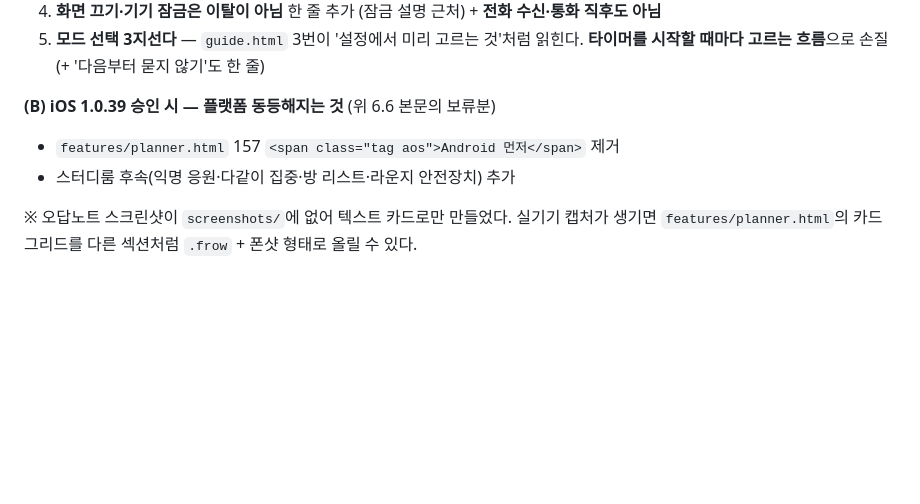
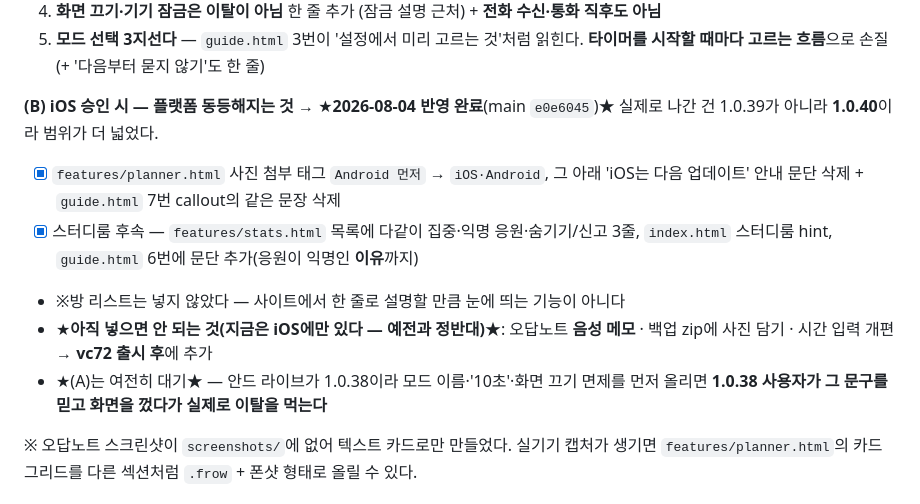
Before and after one commit to lds77/suneung-timer-native, a Markdown page: docs/release-next-build-checklist.md, the part around the change. GitHub-like rendering; blank space fills up the shorter version.

Commit message:
checklist: website 6.6 (B) applied on main (e0e6045)

```diff
--- a/docs/release-next-build-checklist.md
+++ b/docs/release-next-build-checklist.md
@@ -1475,9 +1475,17 @@ Play 콘솔 **스토어 등록정보 > 저장 직전 '애셋 리뷰'** 단계에
 5. **모드 선택 3지선다** — `guide.html` 3번이 '설정에서 미리 고르는 것'처럼 읽힌다.
    **타이머를 시작할 때마다 고르는 흐름**으로 손질(+ '다음부터 묻지 않기'도 한 줄)
 
-**(B) iOS 1.0.39 승인 시 — 플랫폼 동등해지는 것** (위 6.6 본문의 보류분)
-- `features/planner.html` 157 `<span class="tag aos">Android 먼저</span>` 제거
-- 스터디룸 후속(익명 응원·다같이 집중·방 리스트·라운지 안전장치) 추가
+**(B) iOS 승인 시 — 플랫폼 동등해지는 것** → ★**2026-08-04 반영 완료**(main `e0e6045`)★
+실제로 나간 건 1.0.39가 아니라 **1.0.40**이라 범위가 더 넓었다.
+- [x] `features/planner.html` 사진 첨부 태그 `Android 먼저` → `iOS·Android`,
+      그 아래 'iOS는 다음 업데이트' 안내 문단 삭제 + `guide.html` 7번 callout의 같은 문장 삭제
+- [x] 스터디룸 후속 — `features/stats.html` 목록에 다같이 집중·익명 응원·숨기기/신고 3줄,
+      `index.html` 스터디룸 hint, `guide.html` 6번에 문단 추가(응원이 익명인 **이유**까지)
+- ※방 리스트는 넣지 않았다 — 사이트에서 한 줄로 설명할 만큼 눈에 띄는 기능이 아니다
+- ★**아직 넣으면 안 되는 것(지금은 iOS에만 있다 — 예전과 정반대)**★:
+  오답노트 **음성 메모** · 백업 zip에 사진 담기 · 시간 입력 개편 → **vc72 출시 후**에 추가
+- ★(A)는 여전히 대기★ — 안드 라이브가 1.0.38이라 모드 이름·'10초'·화면 끄기 면제를 먼저
+  올리면 **1.0.38 사용자가 그 문구를 믿고 화면을 껐다가 실제로 이탈을 먹는다**
 
 ※ 오답노트 스크린샷이 `screenshots/`에 없어 텍스트 카드로만 만들었다. 실기기 캡처가 생기면
 `features/planner.html`의 카드 그리드를 다른 섹션처럼 `.frow` + 폰샷 형태로 올릴 수 있다.
```
